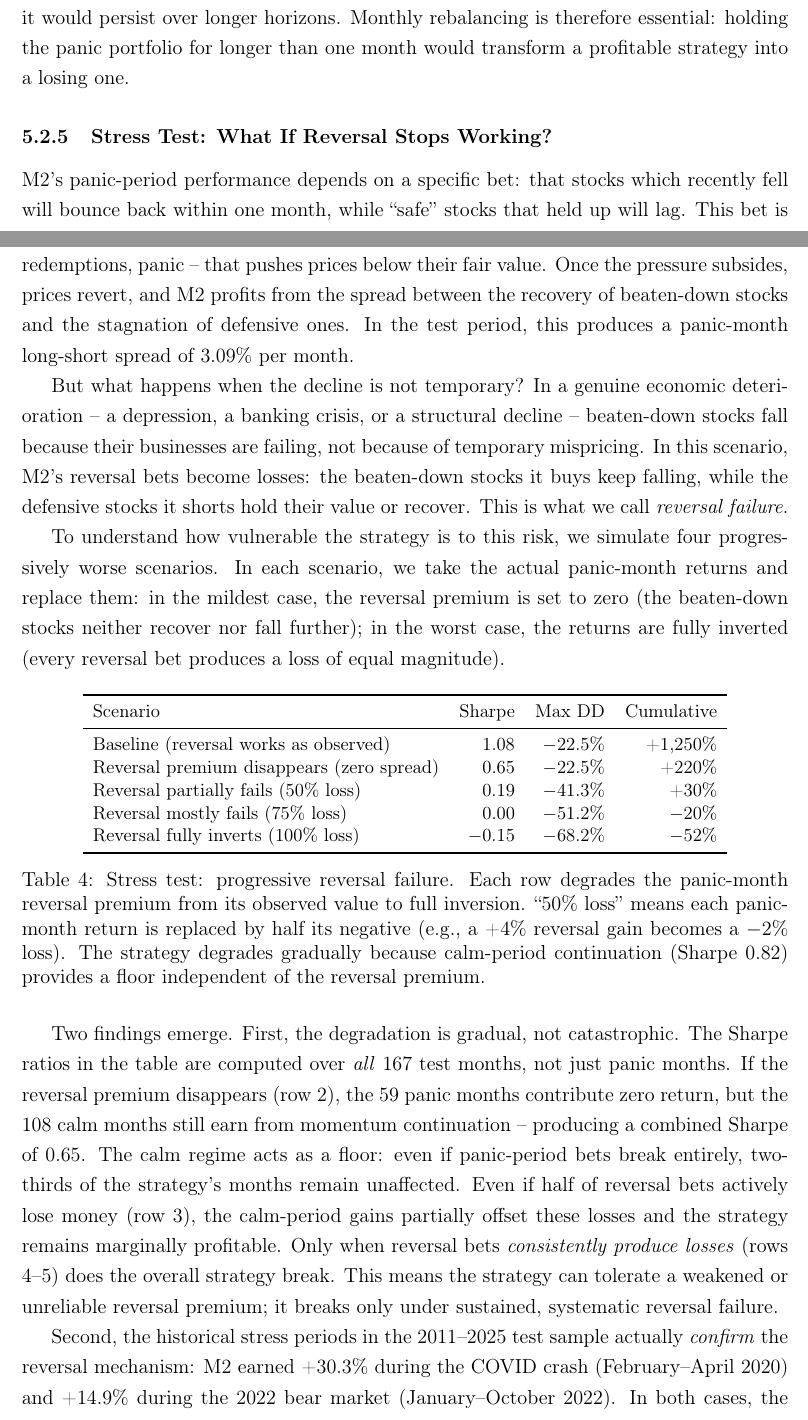
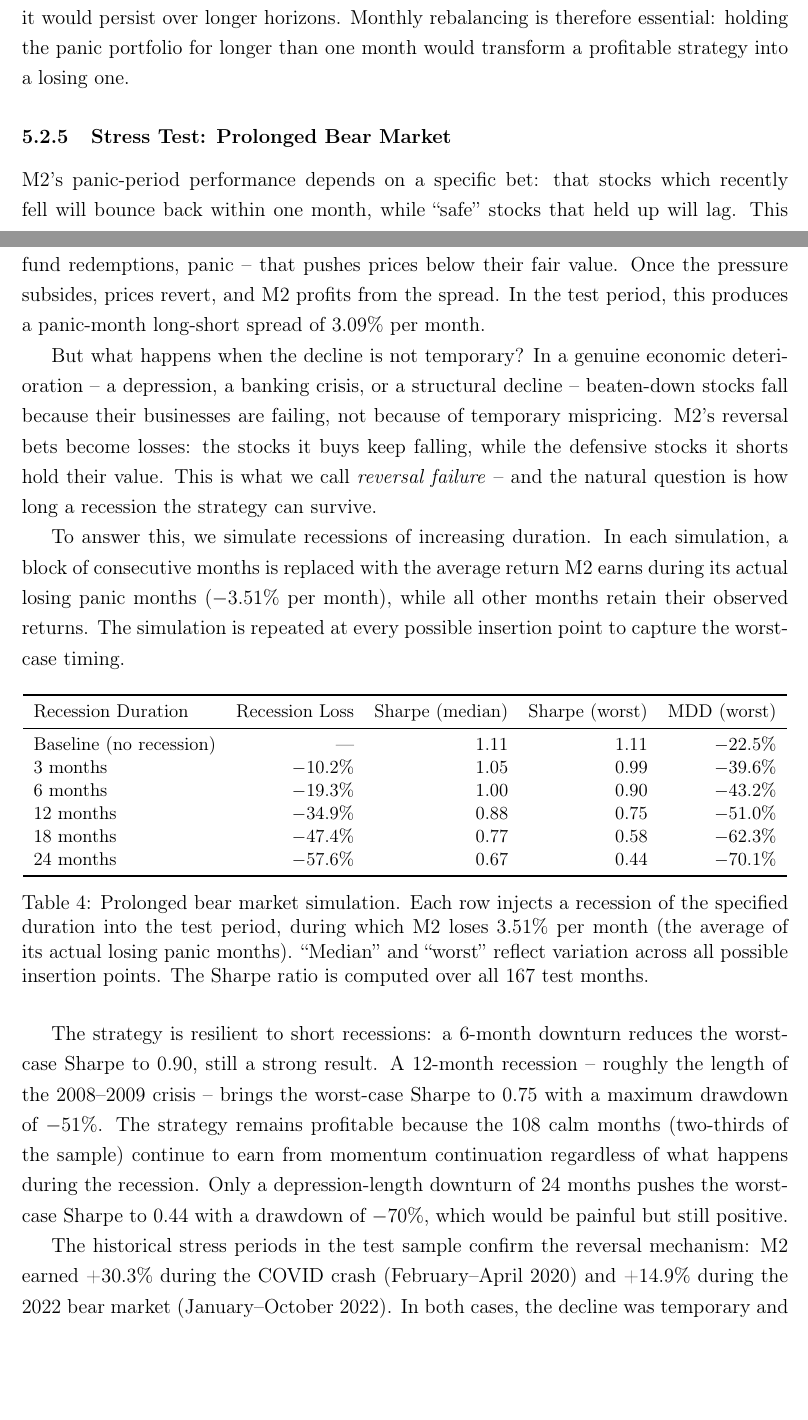
Before and after one commit to giladgang/momentum_regime, a LaTeX document (methodology_results.tex, which reads latex/main_results.tex): two parts of pages 22 and 23 of 47, joined at a grey line, cut so that both start at the same text, the shorter picture padded with empty space. Compiled offline with pdfLaTeX.

Commit message:
Replace abstract stress test with prolonged bear market simulation
Recession scenarios: 3/6/12/18/24 months at -3.51%/month (avg losing panic month).
Much more intuitive than the "flip returns" approach.

Co-Authored-By: Claude Opus 4.6 (1M context) <noreply@anthropic.com>

```diff
--- a/latex/main_results.tex
+++ b/latex/main_results.tex
@@ -70,33 +70,34 @@ In panic months, the profile inverts. The long side holds beaten-down stocks wit
 
 The reversal mechanism has a clear time structure. At the 1-month horizon, panic reversal bets are profitable: the long-short spread is +0.60\%. However, at 3 months the spread turns sharply negative ($-$4.85\%), and at 6 months it is $-$5.70\%. The 1-month time scale is consistent with the institutional mechanics of forced selling: margin calls are typically settled within days to weeks, mutual fund redemptions are processed within 30 days, and portfolio rebalancing by risk-managed funds occurs at month-end. Once this selling pressure subsides, prices revert. If the reversal instead reflected fundamental mispricing, it would persist over longer horizons. Monthly rebalancing is therefore essential: holding the panic portfolio for longer than one month would transform a profitable strategy into a losing one.
 
-\subsubsection{Stress Test: What If Reversal Stops Working?}\label{sec:stress_test}
+\subsubsection{Stress Test: Prolonged Bear Market}\label{sec:stress_test}
 
-M2's panic-period performance depends on a specific bet: that stocks which recently fell will bounce back within one month, while ``safe'' stocks that held up will lag. This bet is profitable when the decline is driven by temporary selling pressure -- margin calls, fund redemptions, panic -- that pushes prices below their fair value. Once the pressure subsides, prices revert, and M2 profits from the spread between the recovery of beaten-down stocks and the stagnation of defensive ones. In the test period, this produces a panic-month long-short spread of 3.09\% per month.
+M2's panic-period performance depends on a specific bet: that stocks which recently fell will bounce back within one month, while ``safe'' stocks that held up will lag. This bet is profitable when the decline is driven by temporary selling pressure -- margin calls, fund redemptions, panic -- that pushes prices below their fair value. Once the pressure subsides, prices revert, and M2 profits from the spread. In the test period, this produces a panic-month long-short spread of 3.09\% per month.
 
-But what happens when the decline is not temporary? In a genuine economic deterioration -- a depression, a banking crisis, or a structural decline -- beaten-down stocks fall because their businesses are failing, not because of temporary mispricing. In this scenario, M2's reversal bets become losses: the beaten-down stocks it buys keep falling, while the defensive stocks it shorts hold their value or recover. This is what we call \emph{reversal failure}.
+But what happens when the decline is not temporary? In a genuine economic deterioration -- a depression, a banking crisis, or a structural decline -- beaten-down stocks fall because their businesses are failing, not because of temporary mispricing. M2's reversal bets become losses: the stocks it buys keep falling, while the defensive stocks it shorts hold their value. This is what we call \emph{reversal failure} -- and the natural question is how long a recession the strategy can survive.
 
-To understand how vulnerable the strategy is to this risk, we simulate four progressively worse scenarios. In each scenario, we take the actual panic-month returns and replace them: in the mildest case, the reversal premium is set to zero (the beaten-down stocks neither recover nor fall further); in the worst case, the returns are fully inverted (every reversal bet produces a loss of equal magnitude).
+To answer this, we simulate recessions of increasing duration. In each simulation, a block of consecutive months is replaced with the average return M2 earns during its actual losing panic months ($-$3.51\% per month), while all other months retain their observed returns. The simulation is repeated at every possible insertion point to capture the worst-case timing.
 
 \begin{table}[H]
 \centering
 \small
-\begin{tabular}{l r r r}
+\begin{tabular}{l r r r r}
 \toprule
-Scenario & Sharpe & Max DD & Cumulative \\
+Recession Duration & Recession Loss & Sharpe (median) & Sharpe (worst) & MDD (worst) \\
 \midrule
-Baseline (reversal works as observed) & 1.08 & $-$22.5\% & +1{,}250\% \\
-Reversal premium disappears (zero spread) & 0.65 & $-$22.5\% & +220\% \\
-Reversal partially fails (50\% loss) & 0.19 & $-$41.3\% & +30\% \\
-Reversal mostly fails (75\% loss) & 0.00 & $-$51.2\% & $-$20\% \\
-Reversal fully inverts (100\% loss) & $-$0.15 & $-$68.2\% & $-$52\% \\
+Baseline (no recession) & --- & 1.11 & 1.11 & $-$22.5\% \\
+3 months & $-$10.2\% & 1.05 & 0.99 & $-$39.6\% \\
+6 months & $-$19.3\% & 1.00 & 0.90 & $-$43.2\% \\
+12 months & $-$34.9\% & 0.88 & 0.75 & $-$51.0\% \\
+18 months & $-$47.4\% & 0.77 & 0.58 & $-$62.3\% \\
+24 months & $-$57.6\% & 0.67 & 0.44 & $-$70.1\% \\
 \bottomrule
 \end{tabular}
-\caption{Stress test: progressive reversal failure. Each row degrades the panic-month reversal premium from its observed value to full inversion. ``50\% loss'' means each panic-month return is replaced by half its negative (e.g., a +4\% reversal gain becomes a $-$2\% loss). The strategy degrades gradually because calm-period continuation (Sharpe 0.82) provides a floor independent of the reversal premium.}
+\caption{Prolonged bear market simulation. Each row injects a recession of the specified duration into the test period, during which M2 loses 3.51\% per month (the average of its actual losing panic months). ``Median'' and ``worst'' reflect variation across all possible insertion points. The Sharpe ratio is computed over all 167 test months.}
 \label{tab:stress_scenarios}
 \end{table}
 
-Two findings emerge. First, the degradation is gradual, not catastrophic. The Sharpe ratios in the table are computed over \emph{all} 167 test months, not just panic months. If the reversal premium disappears (row 2), the 59 panic months contribute zero return, but the 108 calm months still earn from momentum continuation -- producing a combined Sharpe of 0.65. The calm regime acts as a floor: even if panic-period bets break entirely, two-thirds of the strategy's months remain unaffected. Even if half of reversal bets actively lose money (row 3), the calm-period gains partially offset these losses and the strategy remains marginally profitable. Only when reversal bets \emph{consistently produce losses} (rows 4--5) does the overall strategy break. This means the strategy can tolerate a weakened or unreliable reversal premium; it breaks only under sustained, systematic reversal failure.
+The strategy is resilient to short recessions: a 6-month downturn reduces the worst-case Sharpe to 0.90, still a strong result. A 12-month recession -- roughly the length of the 2008--2009 crisis -- brings the worst-case Sharpe to 0.75 with a maximum drawdown of $-$51\%. The strategy remains profitable because the 108 calm months (two-thirds of the sample) continue to earn from momentum continuation regardless of what happens during the recession. Only a depression-length downturn of 24 months pushes the worst-case Sharpe to 0.44 with a drawdown of $-$70\%, which would be painful but still positive.
 
-Second, the historical stress periods in the 2011--2025 test sample actually \emph{confirm} the reversal mechanism: M2 earned +30.3\% during the COVID crash (February--April 2020) and +14.9\% during the 2022 bear market (January--October 2022). In both cases, the decline was liquidity-driven and reversed within months, exactly the pattern M2 exploits.
+The historical stress periods in the test sample confirm the reversal mechanism: M2 earned +30.3\% during the COVID crash (February--April 2020) and +14.9\% during the 2022 bear market (January--October 2022). In both cases, the decline was temporary and reversed within months.
 
```
Also changed, not shown: latex/main_results.tex (2 more changed lines).
